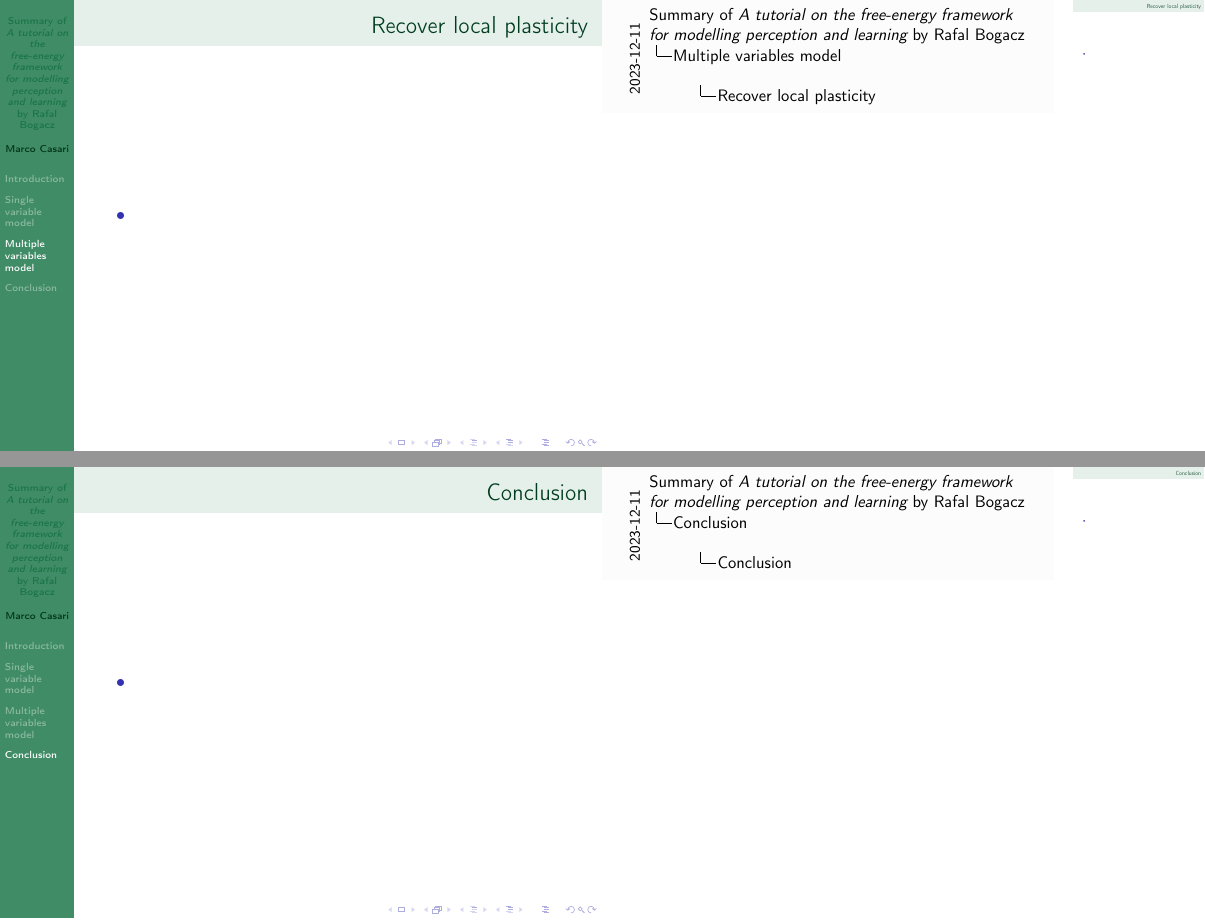
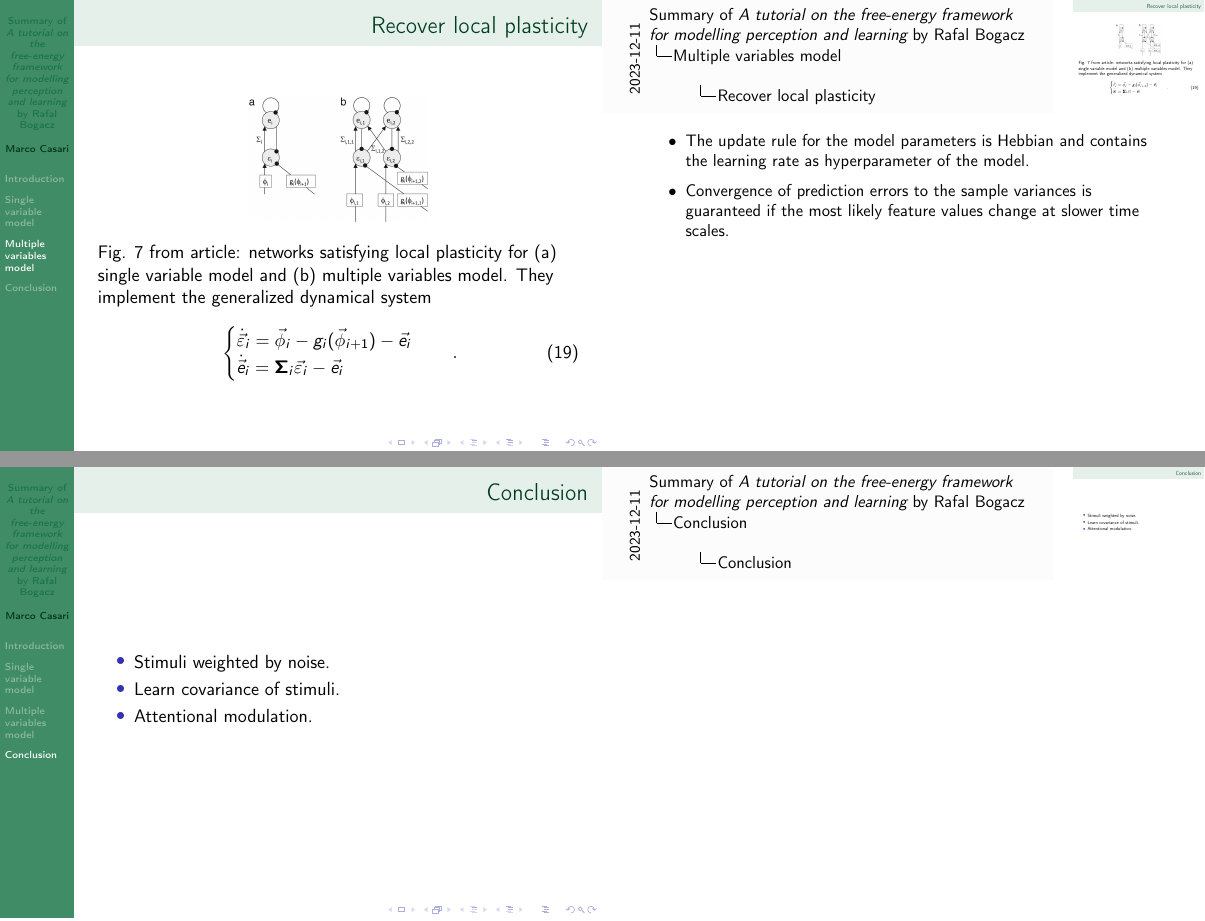
Before and after one commit to mirasac/sistneur, LaTeX slides (presentation/main.tex): pages 32 and 33 of 33, joined at a grey line. Compiled offline with pdfLaTeX.

Commit message:
Complete draft presentation
Make matrices bold.

```diff
--- a/presentation/main.tex
+++ b/presentation/main.tex
@@ -279,20 +278,36 @@
 \begin{frame}
   \frametitle{Recover local plasticity}
-  \begin{itemize}
-    \item % MC continue.
-  \end{itemize}
+  \begin{center}
+    \includegraphics[width=0.4\textheight]{Fig7}
+  \end{center}
+  Fig. 7 from article: networks satisfying local plasticity for (a) single variable model and (b) multiple variables model. They implement the generalized dynamical system
+  \begin{equation}
+    \label{eq:dynamical_system_prediction_errors}
+    \begin{cases}
+      \dot{\vec{\varepsilon}}_i = \vec{\phi}_i - g_i(\vec{\phi}_{i+1}) - \vec{e}_i \\
+      \dot{\vec{e}}_i = \boldsymbol{\Sigma}_i \vec{\varepsilon}_i - \vec{e}_i
+    \end{cases}
+    \quad .
+  \end{equation}
+  \note{
+    \begin{itemize}
+      \item The update rule for the model parameters is Hebbian and contains the learning rate as hyperparameter of the model.
+      \item Convergence of prediction errors to the sample variances is guaranteed if the most likely feature values change at slower time scales.
+    \end{itemize}
+  }
 \end{frame}
 
 % MC insert Exercise_5.
 
 
 
-% MC here resume the Discussion.
 \section{Conclusion}
 \begin{frame}
   \frametitle{Conclusion}
   \begin{itemize}
-    \item % MC complete with resume of content and future work.
+    \item Stimuli weighted by noise.
+    \item Learn covariance of stimuli.
+    \item Attentional modulation.
   \end{itemize}
 %  \vfill
 %  \onslide<2->{
```
Also changed, not shown: presentation/main.pdf, presentation/main.tex (15 more changed lines).
